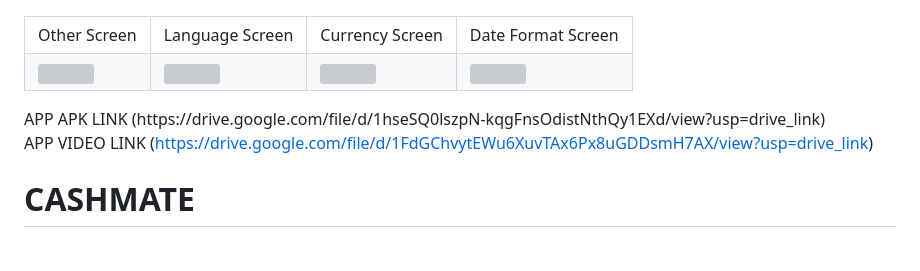
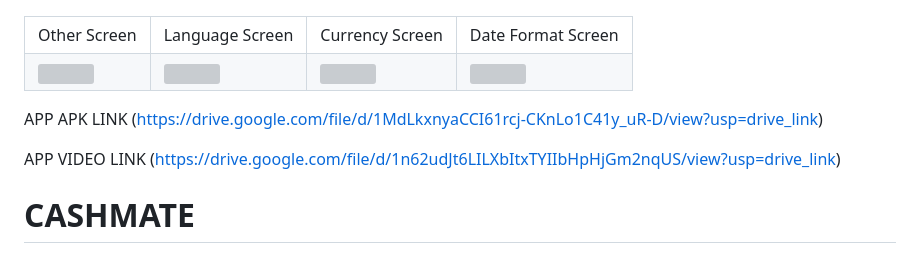
Before and after one commit to MuditAggarwal1/CashMate, a Markdown page: README.md, the part around the change. Drawn GitHub-style; grey boxes are pictures that could not be loaded.

```diff
--- a/README.md
+++ b/README.md
@@ -144,9 +144,10 @@ Some screenshots of the Application:
 
 
  </p>
- APP APK LINK  (https://drive.google.com/file/d/1hseSQ0lszpN-kqgFnsOdistNthQy1EXd/view?usp=drive_link)
 
- APP VIDEO LINK (https://drive.google.com/file/d/1FdGChvytEWu6XuvTAx6Px8uGDDsmH7AX/view?usp=drive_link)
+ APP APK LINK  (https://drive.google.com/file/d/1MdLkxnyaCCI61rcj-CKnLo1C41y_uR-D/view?usp=drive_link)
+
+ APP VIDEO LINK (https://drive.google.com/file/d/1n62udJt6LILXbItxTYIIbHpHjGm2nqUS/view?usp=drive_link)
 
 
 # CASHMATE
```
